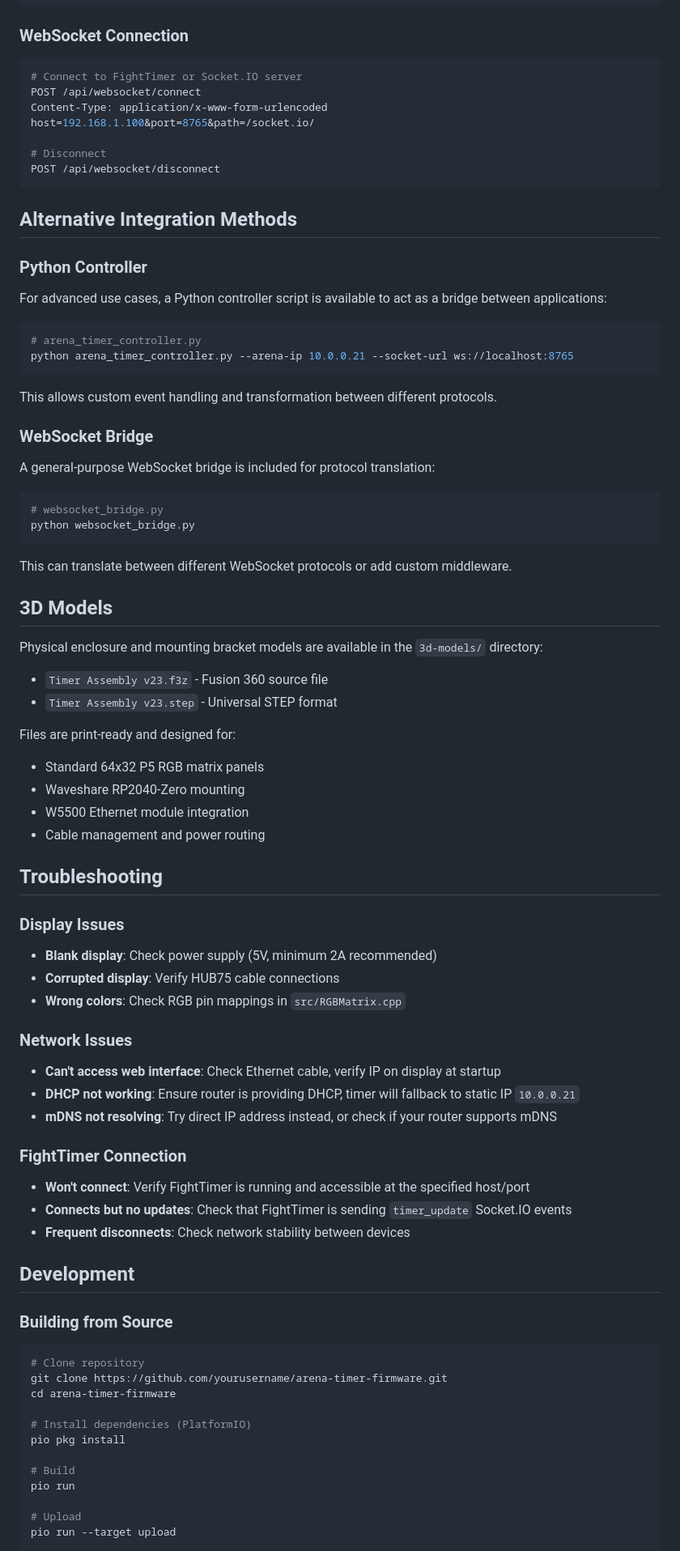
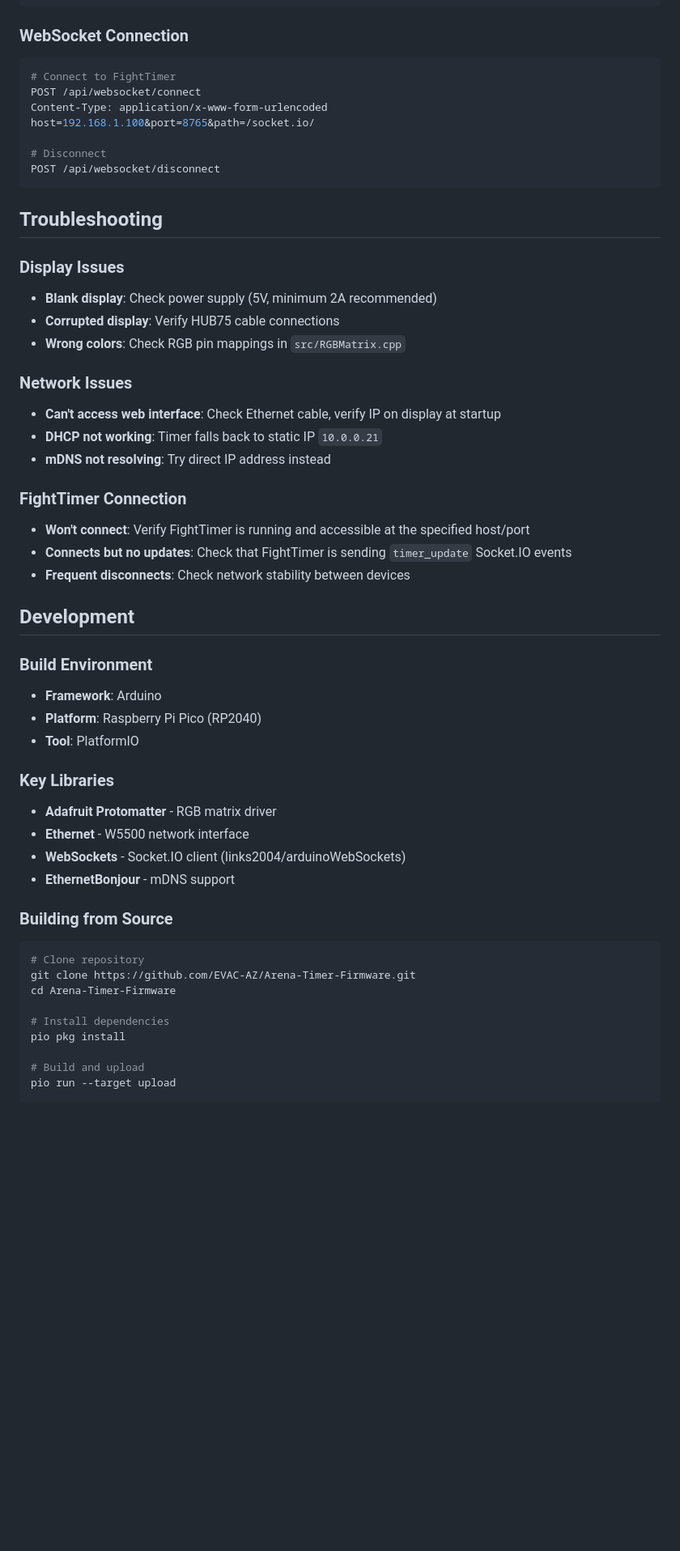
Before and after one commit to PongAlmighty/Arena-Timer-Firmware-Standalone, a Markdown page: README.md, the part around one of its changes. Shown at 81% size. Rendered like a GitHub page; blank space fills up the shorter version.

````diff
--- a/README.md
+++ b/README.md
@@ -256,7 +201,7 @@ GET /api/websocket/status
 
 ### WebSocket Connection
 ```bash
-# Connect to FightTimer or Socket.IO server
+# Connect to FightTimer
 POST /api/websocket/connect
 Content-Type: application/x-www-form-urlencoded
 host=192.168.1.100&port=8765&path=/socket.io/
@@ -264,43 +209,6 @@ host=192.168.1.100&port=8765&path=/socket.io/
 # Disconnect
 POST /api/websocket/disconnect
 ```
-
-## Alternative Integration Methods
-
-### Python Controller
-
-For advanced use cases, a Python controller script is available to act as a bridge between applications:
-
-```python
-# arena_timer_controller.py
-python arena_timer_controller.py --arena-ip 10.0.0.21 --socket-url ws://localhost:8765
-```
-
-This allows custom event handling and transformation between different protocols.
-
-### WebSocket Bridge
-
-A general-purpose WebSocket bridge is included for protocol translation:
-
-```python
-# websocket_bridge.py
-python websocket_bridge.py
-```
-
-This can translate between different WebSocket protocols or add custom middleware.
-
-## 3D Models
-
-Physical enclosure and mounting bracket models are available in the `3d-models/` directory:
-
-- `Timer Assembly v23.f3z` - Fusion 360 source file
-- `Timer Assembly v23.step` - Universal STEP format
-
-Files are print-ready and designed for:
-- Standard 64x32 P5 RGB matrix panels
-- Waveshare RP2040-Zero mounting
-- W5500 Ethernet module integration
-- Cable management and power routing
 
 ## Troubleshooting
 
@@ -311,8 +219,8 @@ Files are print-ready and designed for:
 
 ### Network Issues
 - **Can't access web interface**: Check Ethernet cable, verify IP on display at startup
-- **DHCP not working**: Ensure router is providing DHCP, timer will fallback to static IP `10.0.0.21`
-- **mDNS not resolving**: Try direct IP address instead, or check if your router supports mDNS
+- **DHCP not working**: Timer falls back to static IP `10.0.0.21`
+- **mDNS not resolving**: Try direct IP address instead
 
 ### FightTimer Connection
 - **Won't connect**: Verify FightTimer is running and accessible at the specified host/port
@@ -321,19 +229,26 @@ Files are print-ready and designed for:
 
 ## Development
 
+### Build Environment
+- **Framework**: Arduino
+- **Platform**: Raspberry Pi Pico (RP2040)
+- **Tool**: PlatformIO
+
+### Key Libraries
+- **Adafruit Protomatter** - RGB matrix driver
+- **Ethernet** - W5500 network interface
+- **WebSockets** - Socket.IO client (links2004/arduinoWebSockets)
+- **EthernetBonjour** - mDNS support
+
 ### Building from Source
-
 ```bash
 # Clone repository
-git clone https://github.com/yourusername/arena-timer-firmware.git
-cd arena-timer-firmware
+git clone https://github.com/EVAC-AZ/Arena-Timer-Firmware.git
+cd Arena-Timer-Firmware
 
-# Install dependencies (PlatformIO)
+# Install dependencies
 pio pkg install
 
-# Build
-pio run
-
-# Upload
+# Build and upload
 pio run --target upload
 
````
Also changed, not shown: other parts of README.md (+63 -131 lines).
